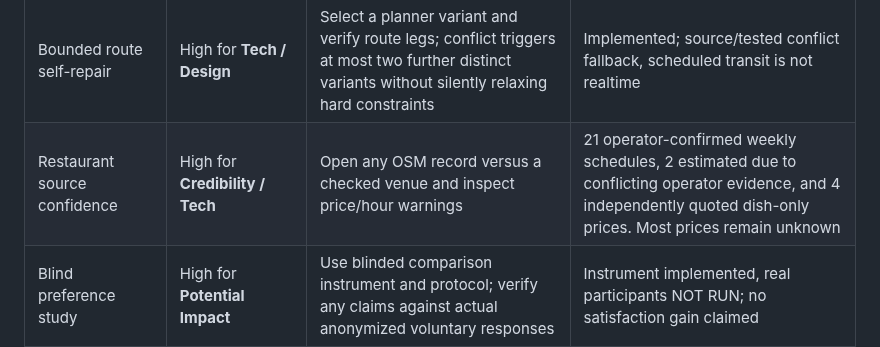
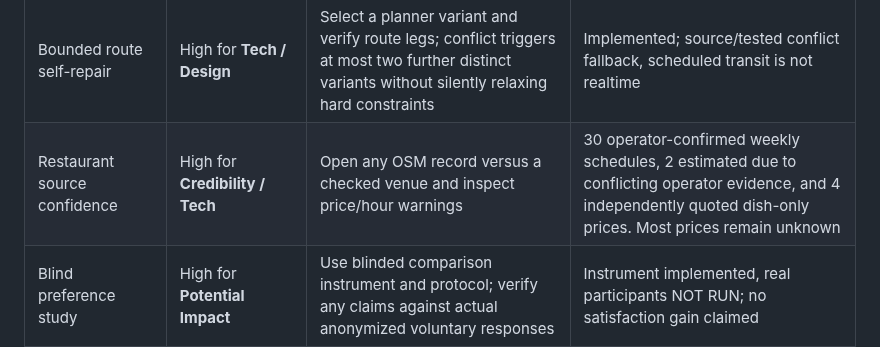
Before and after one commit to MeowRona/Unstuck, a Markdown page: JURY_AUDIT.md, the part around the change. Drawn GitHub-style.

Commit message:
Document updated branch-specific restaurant hours and source confidence

```diff
--- a/JURY_AUDIT.md
+++ b/JURY_AUDIT.md
@@ -23,7 +23,7 @@ Sources:
 | Same-pool Qloo counterfactual | Critical for **Tech / Quality** | Run a planner scenario with a recognized taste reference, open **What did Qloo change?** and compare operational vs Qloo top plans on the identical generated pool | Implemented; production smoke observed a changed first choice in one scenario, not proven preference improvement |
 | Two successive reported failures | High for **Agentic Tech** | Click **Try a full-evening rescue · 90 sec** and inspect first replacement, second exclusion, resulting locked concert and final substitute | Implemented as an explicitly simulated user report on a fixed 17 Oct 2026 snapshot; no live closure detection is implied |
 | Bounded route self-repair | High for **Tech / Design** | Select a planner variant and verify route legs; conflict triggers at most two further distinct variants without silently relaxing hard constraints | Implemented; source/tested conflict fallback, scheduled transit is not realtime |
-| Restaurant source confidence | High for **Credibility / Tech** | Open any OSM record versus a checked venue and inspect price/hour warnings | 21 operator-confirmed weekly schedules, 2 estimated due to conflicting operator evidence, and 4 independently quoted dish-only prices. Most prices remain unknown |
+| Restaurant source confidence | High for **Credibility / Tech** | Open any OSM record versus a checked venue and inspect price/hour warnings | 30 operator-confirmed weekly schedules, 2 estimated due to conflicting operator evidence, and 4 independently quoted dish-only prices. Most prices remain unknown |
 | Blind preference study | High for **Potential Impact** | Use blinded comparison instrument and protocol; verify any claims against actual anonymized voluntary responses | Instrument implemented, real participants NOT RUN; no satisfaction gain claimed |
 | Google Maps photo/rating | Medium for **Design** | Near submission, enable Places and inspect restaurant thumbnail + rating | Integration ready but deliberately disabled to preserve free quota for judging |
 | Dark mode | Low/medium for **Design polish** | Toggle moon/sun in header or menu and reload | Implemented; persisted in localStorage |
```
